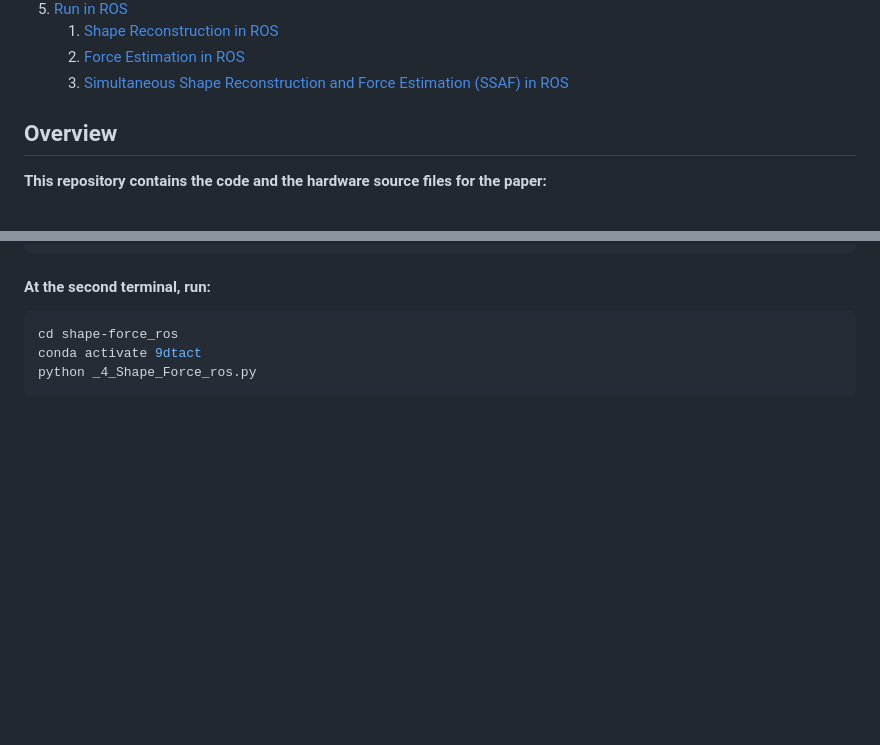
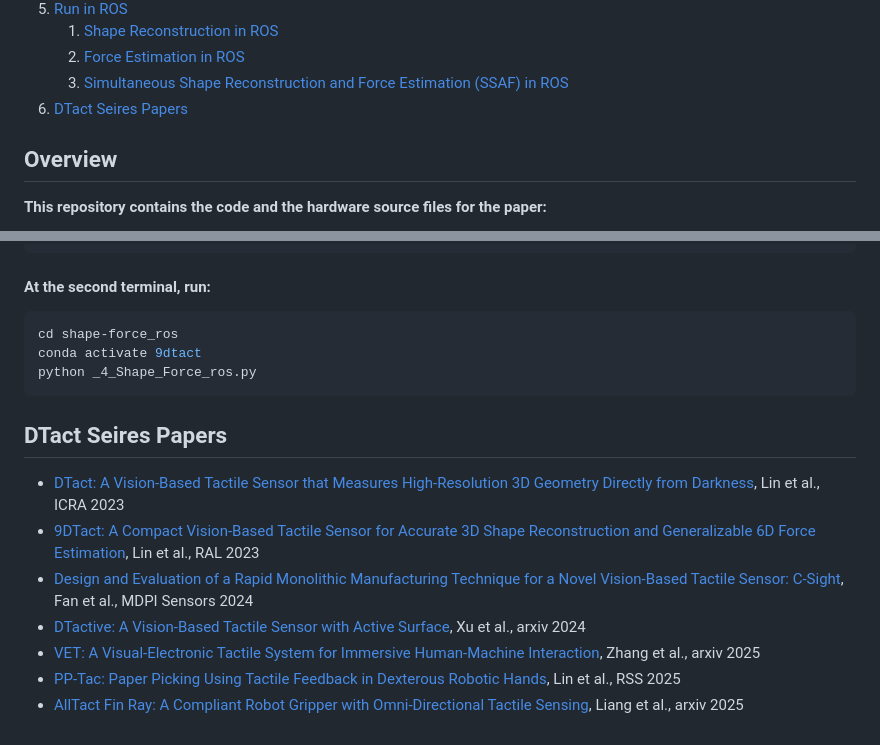
Before and after one commit to linchangyi1/9DTact, a Markdown page: README.md, 2 parts joined by grey strips. GitHub-like rendering; blank space fills up the shorter version.

````diff
--- a/README.md
+++ b/README.md
@@ -17,6 +17,7 @@
    1. [Shape Reconstruction in ROS](#shape_ros)
    2. [Force Estimation in ROS](#force_ros)
    3. [Simultaneous Shape Reconstruction and Force Estimation (SSAF) in ROS](#shape_force)
+6. [DTact Seires Papers](#papers)
 
 ## Overview <a name="overview"></a>
 **This repository contains the code and the hardware source files for the paper:**
@@ -190,3 +191,12 @@ cd shape-force_ros
 conda activate 9dtact
 python _4_Shape_Force_ros.py
 ```
+
+## DTact Seires Papers <a name="papers"></a>
+- [DTact: A Vision-Based Tactile Sensor that Measures High-Resolution 3D Geometry Directly from Darkness](https://arxiv.org/abs/2209.13916), Lin et al., ICRA 2023
+- [9DTact: A Compact Vision-Based Tactile Sensor for Accurate 3D Shape Reconstruction and Generalizable 6D Force Estimation](https://arxiv.org/abs/2308.14277), Lin et al., RAL 2023
+- [Design and Evaluation of a Rapid Monolithic Manufacturing Technique for a Novel Vision-Based Tactile Sensor: C-Sight](https://www.mdpi.com/1424-8220/24/14/4603), Fan et al., MDPI Sensors 2024
+- [DTactive: A Vision-Based Tactile Sensor with Active Surface](https://arxiv.org/abs/2410.08337), Xu et al., arxiv 2024
+- [VET: A Visual-Electronic Tactile System for Immersive Human-Machine Interaction](https://arxiv.org/pdf/2503.23440), Zhang et al., arxiv 2025
+- [PP-Tac: Paper Picking Using Tactile Feedback in Dexterous Robotic Hands](https://arxiv.org/abs/2504.16649), Lin et al., RSS 2025
+- [AllTact Fin Ray: A Compliant Robot Gripper with Omni-Directional Tactile Sensing](https://arxiv.org/pdf/2504.18064), Liang et al., arxiv 2025
````
